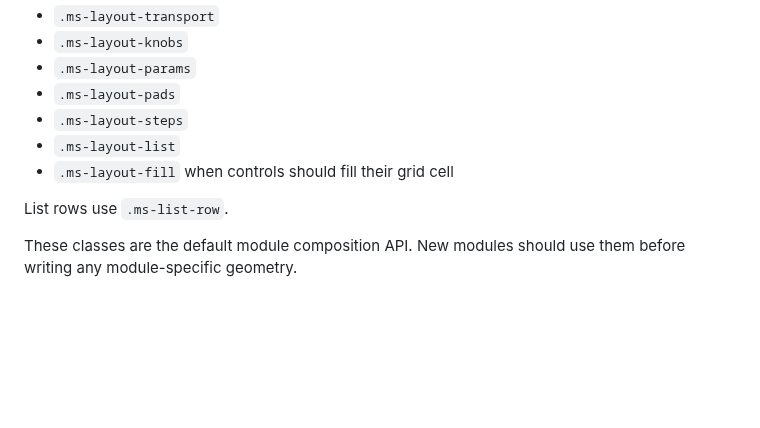
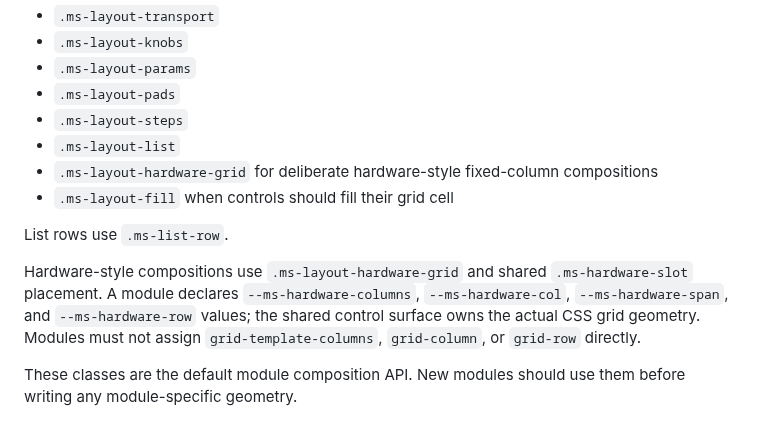
Before and after one commit to LuckyNate/MultiSynth, a Markdown page: docs/MODULE_INTERFACE_LAYOUT.md, the part around the change. GitHub-like rendering; blank space fills up the shorter version.

Commit message:
Document shared hardware grid layout

```diff
--- a/docs/MODULE_INTERFACE_LAYOUT.md
+++ b/docs/MODULE_INTERFACE_LAYOUT.md
@@ -28,9 +28,12 @@ Semantic grid roles supplied by the shared control surface are:
 - `.ms-layout-pads`
 - `.ms-layout-steps`
 - `.ms-layout-list`
+- `.ms-layout-hardware-grid` for deliberate hardware-style fixed-column compositions
 - `.ms-layout-fill` when controls should fill their grid cell
 
 List rows use `.ms-list-row`.
+
+Hardware-style compositions use `.ms-layout-hardware-grid` and shared `.ms-hardware-slot` placement. A module declares `--ms-hardware-columns`, `--ms-hardware-col`, `--ms-hardware-span`, and `--ms-hardware-row` values; the shared control surface owns the actual CSS grid geometry. Modules must not assign `grid-template-columns`, `grid-column`, or `grid-row` directly.
 
 These classes are the default module composition API. New modules should use them before writing any module-specific geometry.
 
```
